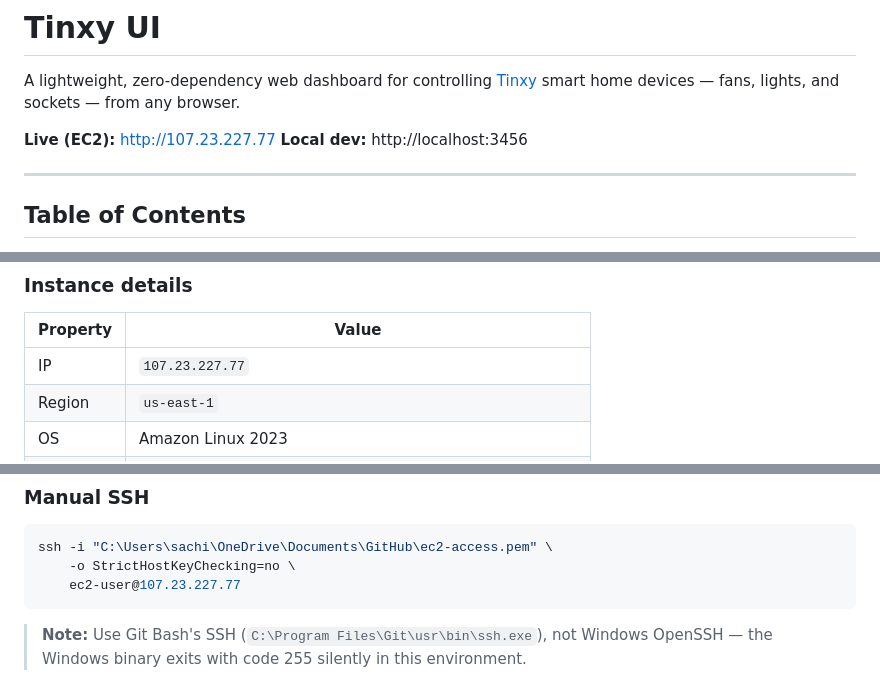
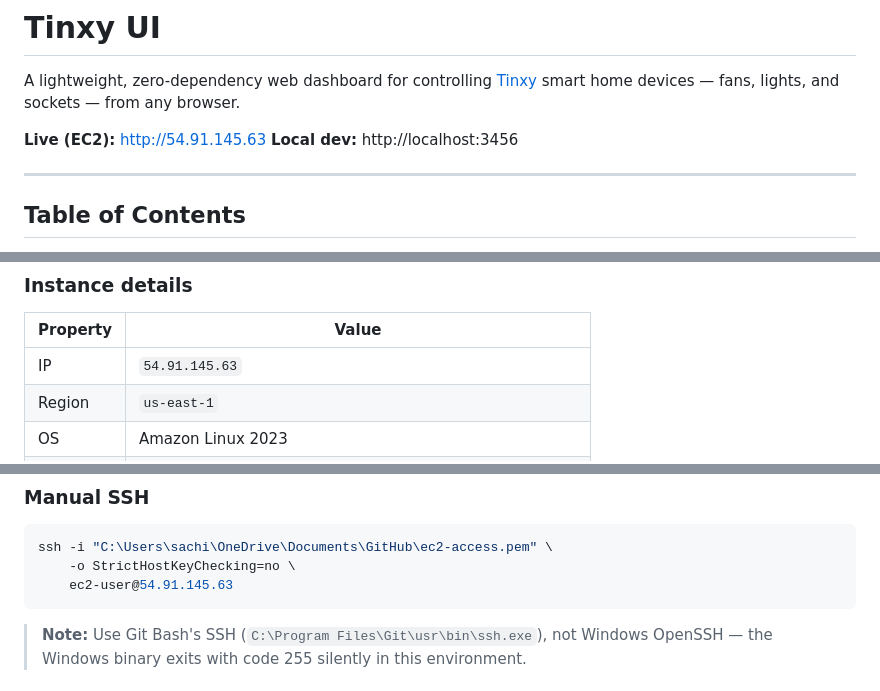
Before and after one commit to sachin245/TinxyUI, a Markdown page: tinxy-ui/README.md, 3 parts joined by grey strips. Rendered like a GitHub page.

````diff
--- a/tinxy-ui/README.md
+++ b/tinxy-ui/README.md
@@ -2,7 +2,7 @@
 
 A lightweight, zero-dependency web dashboard for controlling [Tinxy](https://tinxy.in) smart home devices — fans, lights, and sockets — from any browser.
 
-**Live (EC2):** http://107.23.227.77
+**Live (EC2):** http://54.91.145.63
 **Local dev:** http://localhost:3456
 
 ---
@@ -87,7 +87,7 @@ The server (`serve.js`) is a plain Node.js HTTP server — no framework, no buil
 
 | Property | Value |
 |---|---|
-| IP | `107.23.227.77` |
+| IP | `54.91.145.63` |
 | Region | `us-east-1` |
 | OS | Amazon Linux 2023 |
 | User | `ec2-user` |
@@ -122,7 +122,7 @@ Output is written to `C:\Users\sachi\deploy_result.txt`.
 ```bash
 ssh -i "C:\Users\sachi\OneDrive\Documents\GitHub\ec2-access.pem" \
     -o StrictHostKeyChecking=no \
-    ec2-user@107.23.227.77
+    ec2-user@54.91.145.63
 ```
 
 > **Note:** Use Git Bash's SSH (`C:\Program Files\Git\usr\bin\ssh.exe`), not Windows OpenSSH — the Windows binary exits with code 255 silently in this environment.
````
Also changed, not shown: tinxy-ui/aws.md (added, +198 -0 lines).
